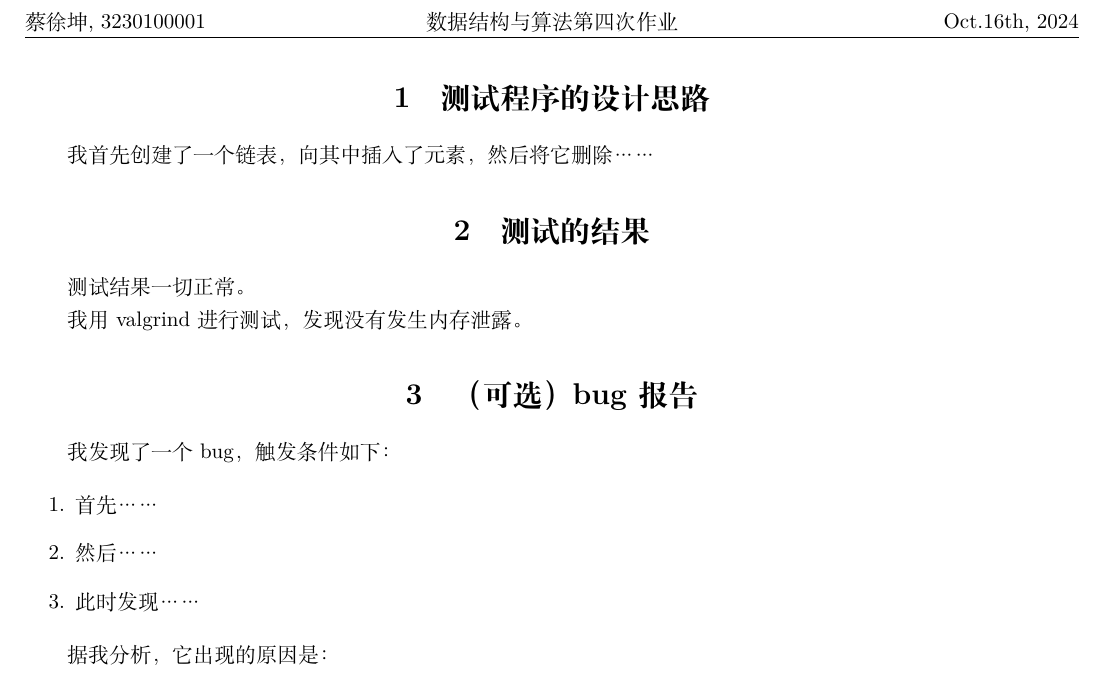
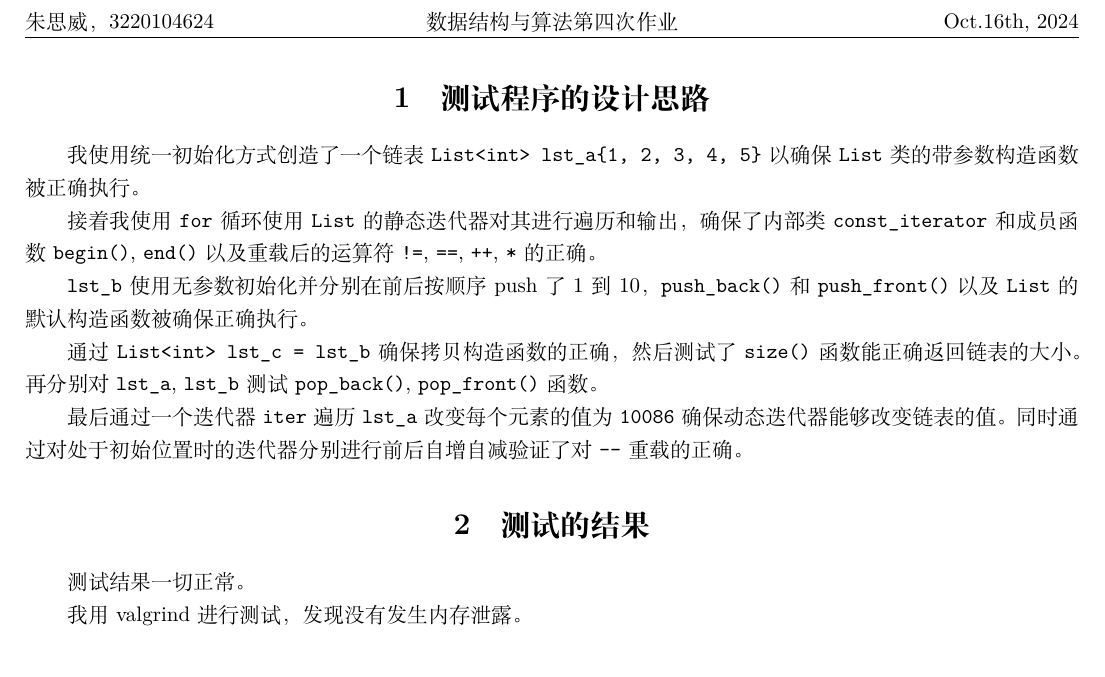
Before and after one commit to Weeeeeeeiii/DSA_Learn, a LaTeX document (List/report.tex): part of the page, cut so that both start at the same text. Compiled offline with XeLaTeX.

```diff
--- a/List/report.tex
+++ b/List/report.tex
@@ -38,31 +38,25 @@
 
 \pagestyle{fancy}
 \fancyhead{}
-\lhead{蔡徐坤, 3230100001}
+\lhead{朱思威，3220104624}
 \chead{数据结构与算法第四次作业}
 \rhead{Oct.16th, 2024}
 
 \section{测试程序的设计思路}
+我使用统一初始化方式创造了一个链表 \verb|List<int> lst_a{1, 2, 3, 4, 5}| 以确保 \verb|List| 类的带参数构造函数被正确执行。
 
-我首先创建了一个链表，向其中插入了元素，然后将它删除……
+接着我使用 \verb|for| 循环使用 \verb|List| 的静态迭代器对其进行遍历和输出，确保了内部类 \verb|const_iterator| 和成员函数 \verb|begin()|, \verb|end()| 以及重载后的运算符 \verb|!=|, \verb|==|, \verb|++|, \verb|*| 的正确。
+
+\verb|lst_b| 使用无参数初始化并分别在前后按顺序 push 了 1 到 10，\verb|push_back()| 和 \verb|push_front()| 以及 \verb|List| 的默认构造函数被确保正确执行。
+
+通过 \verb|List<int> lst_c = lst_b| 确保拷贝构造函数的正确，然后测试了 \verb|size()| 函数能正确返回链表的大小。再分别对 \verb|lst_a|, \verb|lst_b| 测试 \verb|pop_back()|, \verb|pop_front()| 函数。
+
+最后通过一个迭代器 \verb|iter| 遍历 \verb|lst_a| 改变每个元素的值为 \verb|10086| 确保动态迭代器能够改变链表的值。同时通过对处于初始位置时的迭代器分别进行前后自增自减验证了对 \verb|--| 重载的正确。
 
 \section{测试的结果}
-
 测试结果一切正常。
 
 我用 valgrind 进行测试，发现没有发生内存泄露。
-
-\section{（可选）bug报告}
-
-我发现了一个 bug，触发条件如下：
-
-\begin{enumerate}
-    \item 首先……
-    \item 然后……
-    \item 此时发现……
-\end{enumerate}
-
-据我分析，它出现的原因是：
 
 \end{document}
 
```
